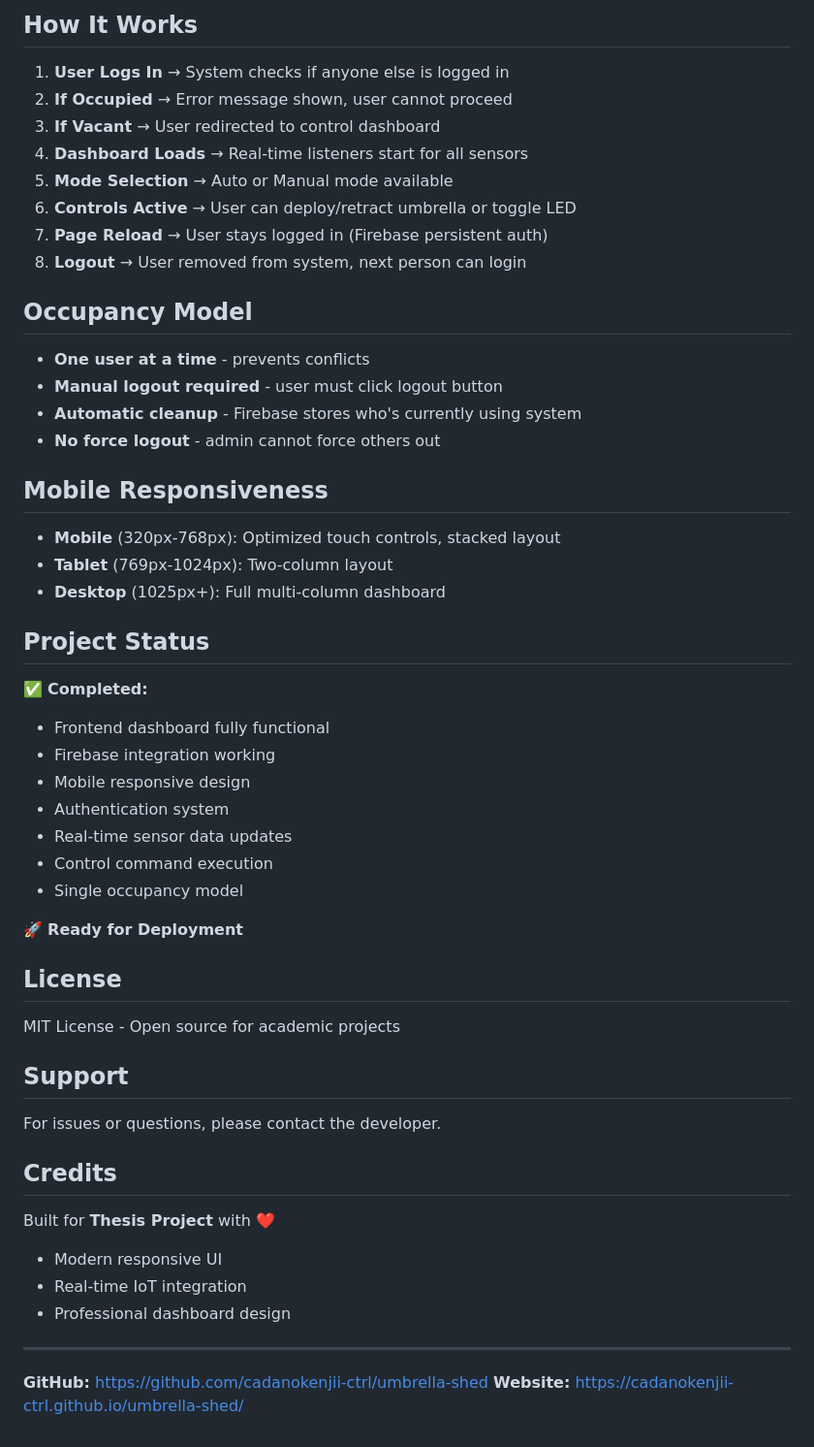
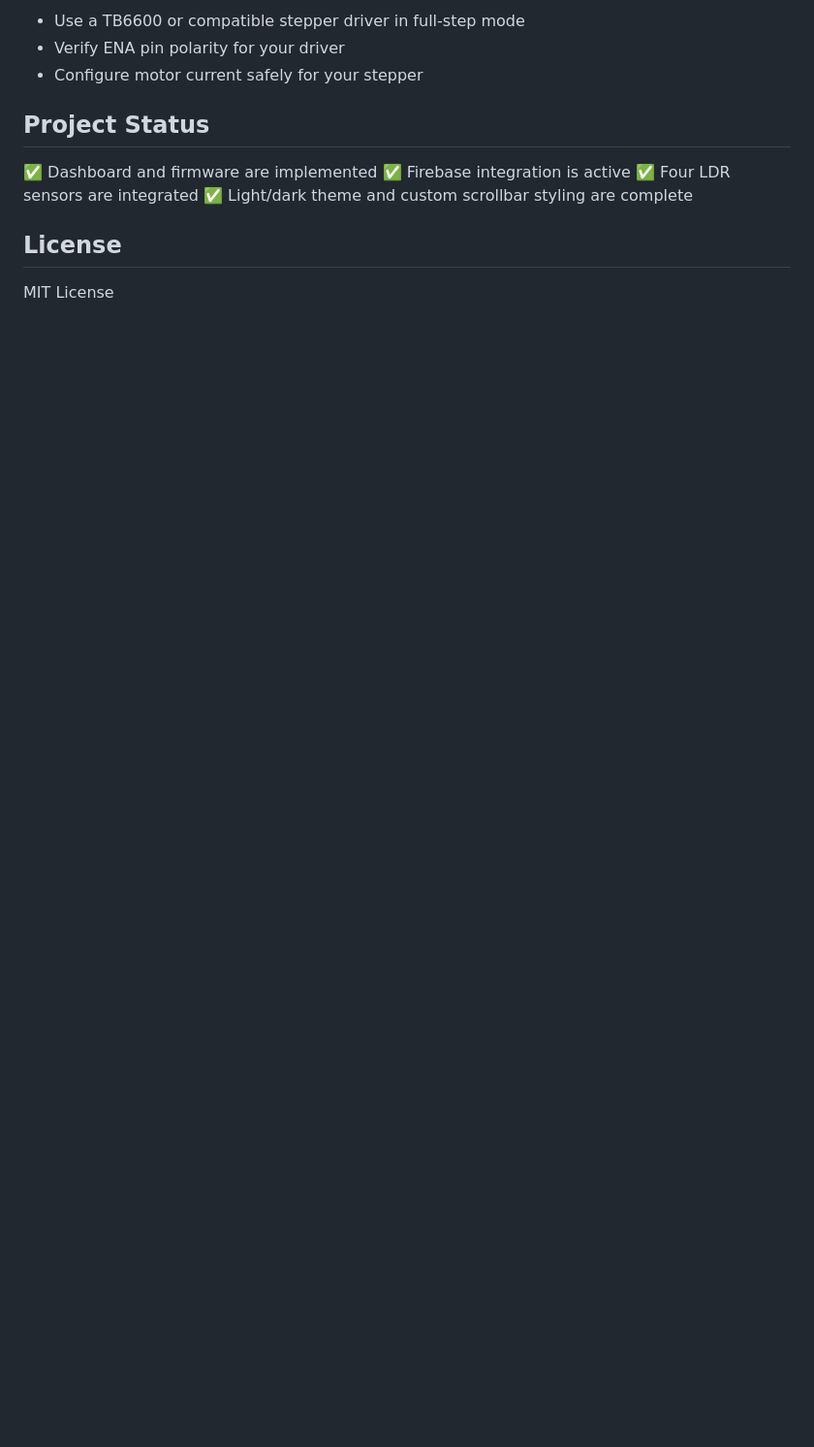
Before and after one commit to UMBRELLASHED1/UMBRELLASHED1, a Markdown page: README.md, the part around one of its changes. Shown at 97% size. Drawn GitHub-style; blank space fills up the shorter version.

```diff
--- a/README.md
+++ b/README.md
@@ -131,56 +114,14 @@ Motor 2 STEP: GPIO 32, DIR: GPIO 33, ENA: GPIO 14
-## How It Works
-
-1. **User Logs In** → System checks if anyone else is logged in
-2. **If Occupied** → Error message shown, user cannot proceed
-3. **If Vacant** → User redirected to control dashboard
-4. **Dashboard Loads** → Real-time listeners start for all sensors
-5. **Mode Selection** → Auto or Manual mode available
-6. **Controls Active** → User can deploy/retract umbrella or toggle LED
-7. **Page Reload** → User stays logged in (Firebase persistent auth)
-8. **Logout** → User removed from system, next person can login
-
-## Occupancy Model
-
-- **One user at a time** - prevents conflicts
-- **Manual logout required** - user must click logout button
-- **Automatic cleanup** - Firebase stores who's currently using system
-- **No force logout** - admin cannot force others out
-
-## Mobile Responsiveness
-
-- **Mobile** (320px-768px): Optimized touch controls, stacked layout
-- **Tablet** (769px-1024px): Two-column layout
-- **Desktop** (1025px+): Full multi-column dashboard
+- Use a TB6600 or compatible stepper driver in full-step mode
+- Verify ENA pin polarity for your driver
+- Configure motor current safely for your stepper
 
 ## Project Status
 
-✅ **Completed:**
-- Frontend dashboard fully functional
-- Firebase integration working
-- Mobile responsive design
-- Authentication system
-- Real-time sensor data updates
-- Control command execution
-- Single occupancy model
-
-🚀 **Ready for Deployment**
+✅ Dashboard and firmware are implemented
+✅ Firebase integration is active
+✅ Four LDR sensors are integrated
+✅ Light/dark theme and custom scrollbar styling are complete
 
 ## License
 
-MIT License - Open source for academic projects
-
-## Support
-
-For issues or questions, please contact the developer.
-
-## Credits
-
-Built for **Thesis Project** with ❤️
-- Modern responsive UI
-- Real-time IoT integration
-- Professional dashboard design
-
----
-
-**GitHub:** https://github.com/cadanokenjii-ctrl/umbrella-shed
-**Website:** https://cadanokenjii-ctrl.github.io/umbrella-shed/
+MIT License
```
Also changed, not shown: other parts of README.md (+89 -106 lines).
